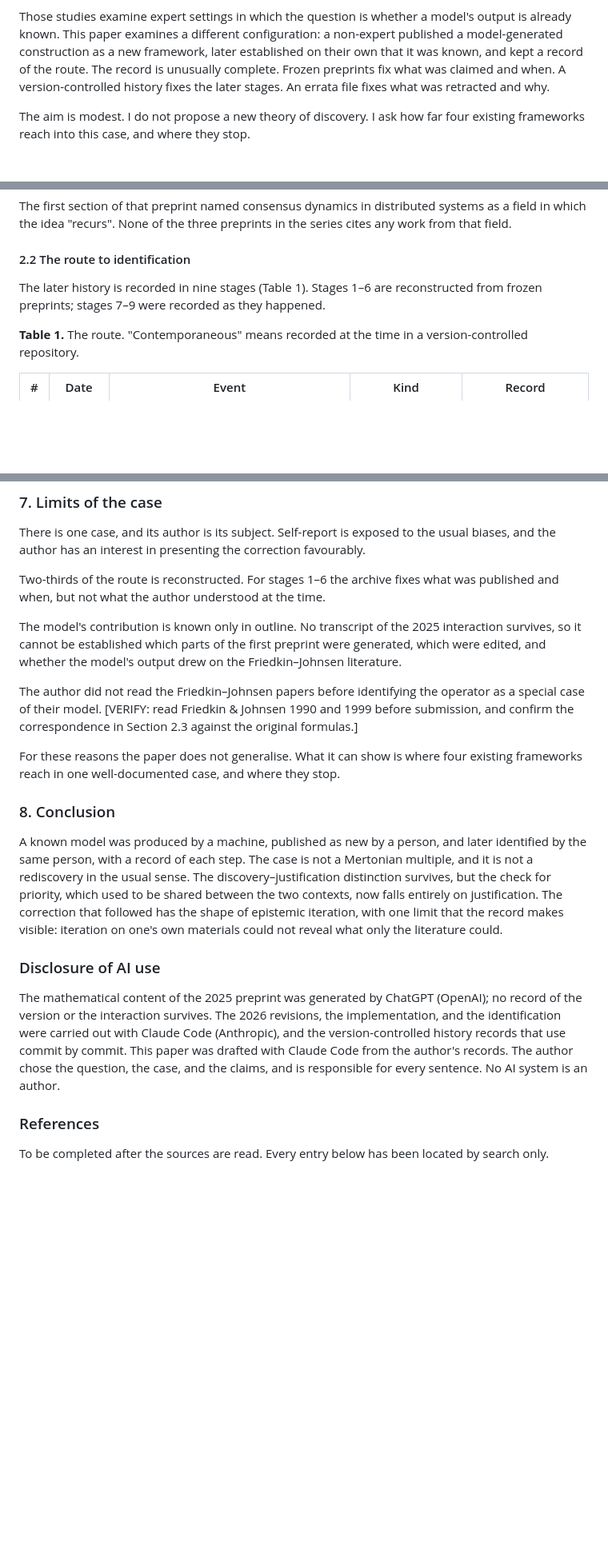
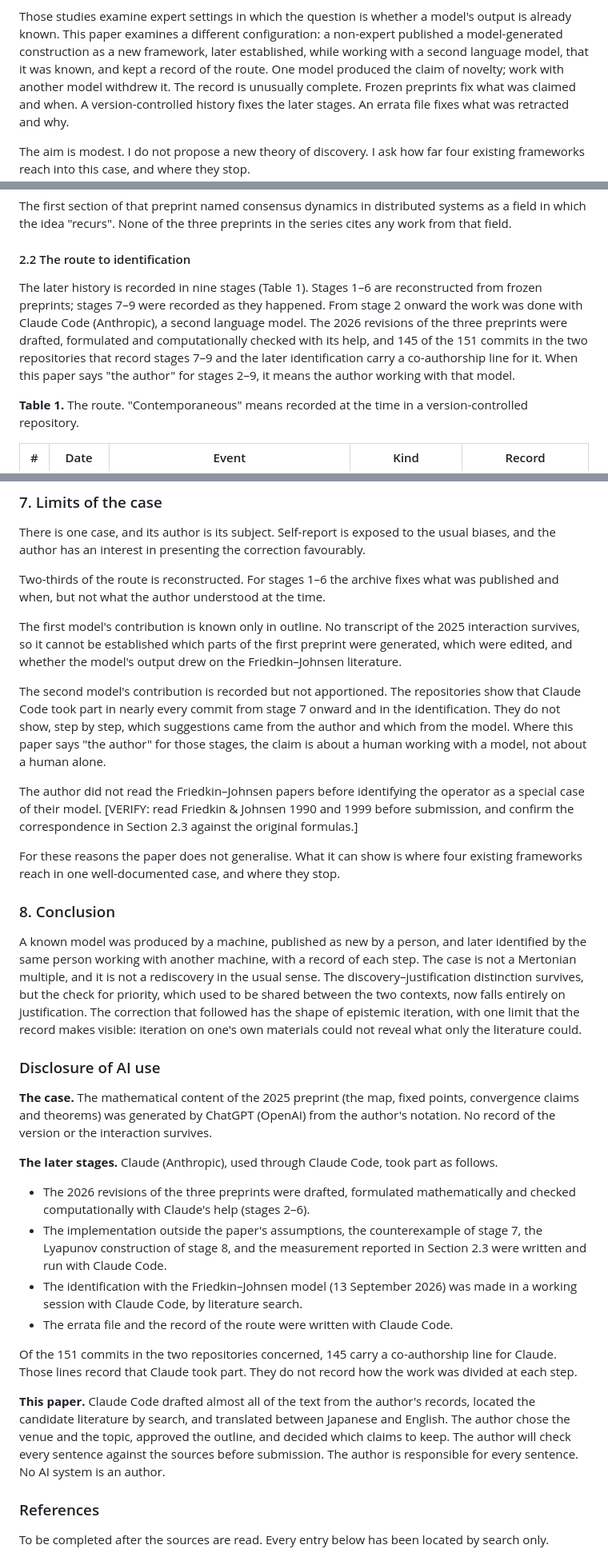
Before and after one commit to cpsbvbng26-dotcom/cpsbvbng26-dotcom, a Markdown page: drafts/machine-mediated-rediscovery.md, 3 parts joined by grey strips. Shown at 80% size. Rendered like a GitHub page; blank space fills up the shorter version.

Commit message:
論文の下書きに、Claude が担った範囲を書き、肩書きを注釈つきの形にする
同定（2026-09-13）も Claude Code との作業の中で行われていた。
「著者が自分で突き止めた」を「別の言語モデルと作業する中で」に直した。

Co-Authored-By: Claude Opus 5 <noreply@anthropic.com>
Claude-Session: https://claude.ai/code/session_01QqWsm63g52W27jU94E5dfL

```diff
--- a/drafts/machine-mediated-rediscovery.md
+++ b/drafts/machine-mediated-rediscovery.md
@@ -65,8 +71,9 @@ the exact phrasing].
 
 Those studies examine expert settings in which the question is whether a model's output is
 already known. This paper examines a different configuration: a non-expert published a
-model-generated construction as a new framework, later established on their own that it was
-known, and kept a record of the route. The record is unusually complete. Frozen preprints fix
+model-generated construction as a new framework, later established, while working with a second
+language model, that it was known, and kept a record of the route. One model produced the claim
+of novelty; work with another model withdrew it. The record is unusually complete. Frozen preprints fix
 what was claimed and when. A version-controlled history fixes the later stages. An errata file
 fixes what was retracted and why.
 
@@ -92,7 +99,12 @@ field.
 #### 2.2 The route to identification
 
 The later history is recorded in nine stages (Table 1). Stages 1–6 are reconstructed from
-frozen preprints; stages 7–9 were recorded as they happened.
+frozen preprints; stages 7–9 were recorded as they happened. From stage 2 onward the work was done
+with Claude Code (Anthropic), a second language model. The 2026 revisions of the three preprints
+were drafted, formulated and computationally checked with its help, and 145 of the 151 commits in
+the two repositories that record stages 7–9 and the later identification carry a co-authorship
+line for it. When this paper says "the author" for stages 2–9, it means the author working with
+that model.
 
 **Table 1.** The route. "Contemporaneous" means recorded at the time in a version-controlled
 repository.
@@ -256,9 +273,16 @@ and the author has an interest in presenting the correction favourably.
 Two-thirds of the route is reconstructed. For stages 1–6 the archive fixes what was published
 and when, but not what the author understood at the time.
 
-The model's contribution is known only in outline. No transcript of the 2025 interaction
-survives, so it cannot be established which parts of the first preprint were generated, which
-were edited, and whether the model's output drew on the Friedkin–Johnsen literature.
+The first model's contribution is known only in outline. No transcript of the 2025
+interaction survives, so it cannot be established which parts of the first preprint were
+generated, which were edited, and whether the model's output drew on the Friedkin–Johnsen
+literature.
+
+The second model's contribution is recorded but not apportioned. The repositories show that
+Claude Code took part in nearly every commit from stage 7 onward and in the identification. They
+do not show, step by step, which suggestions came from the author and which from the model.
+Where this paper says "the author" for those stages, the claim is about a human working with a
+model, not about a human alone.
 
 The author did not read the Friedkin–Johnsen papers before identifying the operator as a special
 case of their model. [VERIFY: read Friedkin & Johnsen 1990 and 1999 before submission, and
@@ -270,7 +294,7 @@ frameworks reach in one well-documented case, and where they stop.
 ### 8. Conclusion
 
 A known model was produced by a machine, published as new by a person, and later identified by
-the same person, with a record of each step. The case is not a Mertonian multiple, and it is
+the same person working with another machine, with a record of each step. The case is not a Mertonian multiple, and it is
 not a rediscovery in the usual sense. The discovery–justification distinction survives, but the
 check for priority, which used to be shared between the two contexts, now falls entirely on
 justification. The correction that followed has the shape of epistemic iteration, with one
@@ -279,12 +303,30 @@ only the literature could.
 
 ### Disclosure of AI use
 
-The mathematical content of the 2025 preprint was generated by ChatGPT (OpenAI); no record of
-the version or the interaction survives. The 2026 revisions, the implementation, and the
-identification were carried out with Claude Code (Anthropic), and the version-controlled
-history records that use commit by commit. This paper was drafted with Claude Code from the
-author's records. The author chose the question, the case, and the claims, and is responsible
-for every sentence. No AI system is an author.
+**The case.** The mathematical content of the 2025 preprint (the map, fixed points,
+convergence claims and theorems) was generated by ChatGPT (OpenAI) from the author's notation.
+No record of the version or the interaction survives.
+
+**The later stages.** Claude (Anthropic), used through Claude Code, took part as follows.
+
+- The 2026 revisions of the three preprints were drafted, formulated mathematically and checked
+  computationally with Claude's help (stages 2–6).
+- The implementation outside the paper's assumptions, the counterexample of stage 7, the
+  Lyapunov construction of stage 8, and the measurement reported in Section 2.3 were written
+  and run with Claude Code.
+- The identification with the Friedkin–Johnsen model (13 September 2026) was made in a working
+  session with Claude Code, by literature search.
+- The errata file and the record of the route were written with Claude Code.
+
+Of the 151 commits in the two repositories concerned, 145 carry a co-authorship line for
+Claude. Those lines record that Claude took part. They do not record how the work was divided
+at each step.
+
+**This paper.** Claude Code drafted almost all of the text from the author's records, located
+the candidate literature by search, and translated between Japanese and English. The author
+chose the venue and the topic, approved the outline, and decided which claims to keep. The
+author will check every sentence against the sources before submission. The author is
+responsible for every sentence. No AI system is an author.
 
 ### References
 
```
Also changed, not shown: other parts of drafts/machine-mediated-rediscovery.md (+23 -12 lines).
